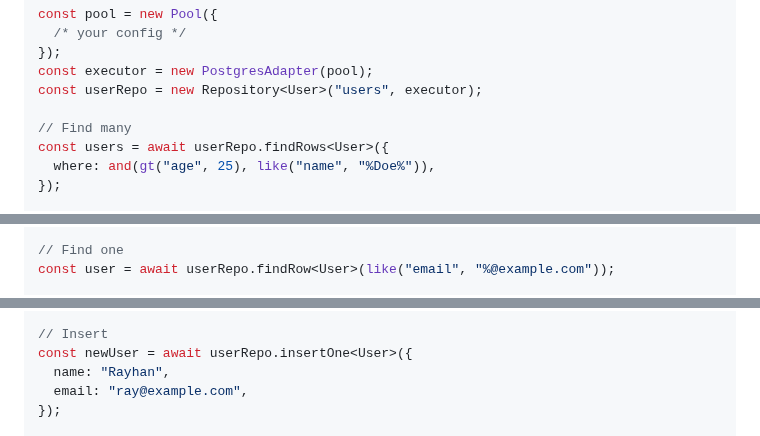
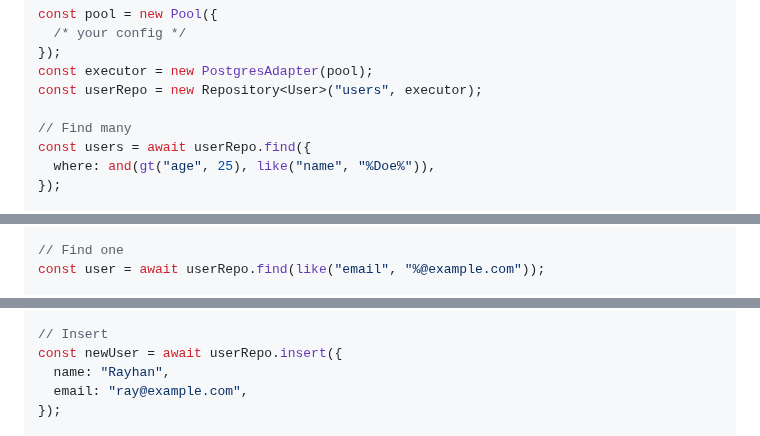
Before and after one commit to sqlkit-dev/sqlkit, a Markdown page: readme.md, 3 parts joined by grey strips. GitHub-like rendering.

```diff
--- a/readme.md
+++ b/readme.md
@@ -80,7 +80,7 @@ const executor = new PostgresAdapter(pool);
 const userRepo = new Repository<User>("users", executor);
 
 // Find many
-const users = await userRepo.findRows<User>({
+const users = await userRepo.find({
   where: and(gt("age", 25), like("name", "%Doe%")),
 });
 
@@ -106,6 +106,6 @@ console.log(result.meta);
 */
 
 // Find one
-const user = await userRepo.findRow<User>(like("email", "%@example.com"));
+const user = await userRepo.find(like("email", "%@example.com"));
 
 // Count
@@ -113,6 +113,6 @@ const count = await userRepo.count<User>(gt("age", 30));
 
 // Insert
-const newUser = await userRepo.insertOne<User>({
+const newUser = await userRepo.insert({
   name: "Rayhan",
   email: "ray@example.com",
 });
```
Also changed, not shown: other parts of readme.md (+3 -3 lines).
